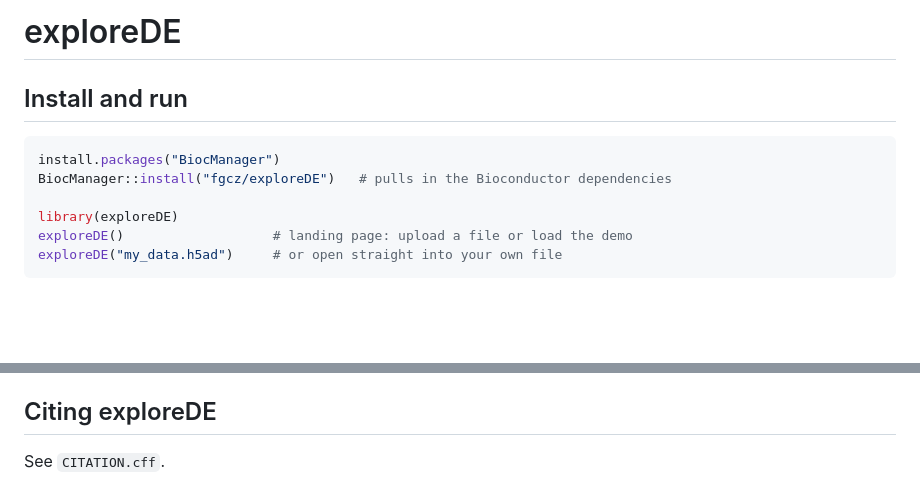
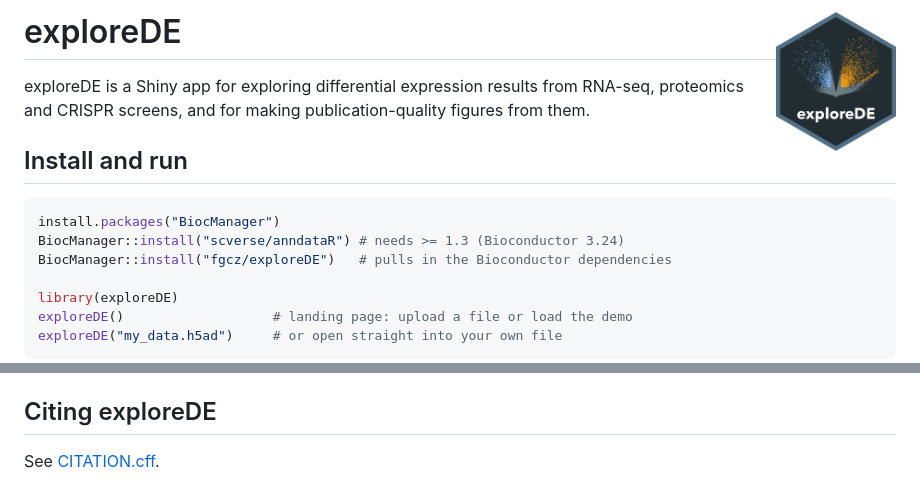
Before and after one commit to fgcz/exploreDE, a Markdown page: README.md, 2 parts joined by grey strips. GitHub-like rendering; pictures changed too: man/figures/logo.png (added); blank space fills up the shorter version.

Commit message:
Add hex sticker; README: what exploreDE is, install anndataR first
- man/figures/logo.png: a volcano plot of the demo dataset in the app's
  colours; inst/scripts/make_hex_logo.R draws it.
- README: logo next to the title, one-line description, install anndataR
  (>= 1.3) from GitHub before exploreDE now that DESCRIPTION has no Remotes,
  CITATION.cff linked.

Assisted-by: AI coding agent

````diff
--- a/README.md
+++ b/README.md
@@ -1,9 +1,12 @@
-# exploreDE
+# exploreDE <img src="man/figures/logo.png" align="right" height="139" alt="exploreDE hex sticker" />
+
+exploreDE is a Shiny app for exploring differential expression results from RNA-seq, proteomics and CRISPR screens, and for making publication-quality figures from them.
 
 ## Install and run
 
 ```r
 install.packages("BiocManager")
+BiocManager::install("scverse/anndataR") # needs >= 1.3 (Bioconductor 3.24)
 BiocManager::install("fgcz/exploreDE")   # pulls in the Bioconductor dependencies
 
 library(exploreDE)
@@ -70,4 +73,4 @@ earlier `.rds` session files were retired in 3.9.0.
 
 ## Citing exploreDE
 
-See `CITATION.cff`.
+See [CITATION.cff](CITATION.cff).
````
Also changed, not shown: NEWS.md (+1 -0 lines), 1 other file.
